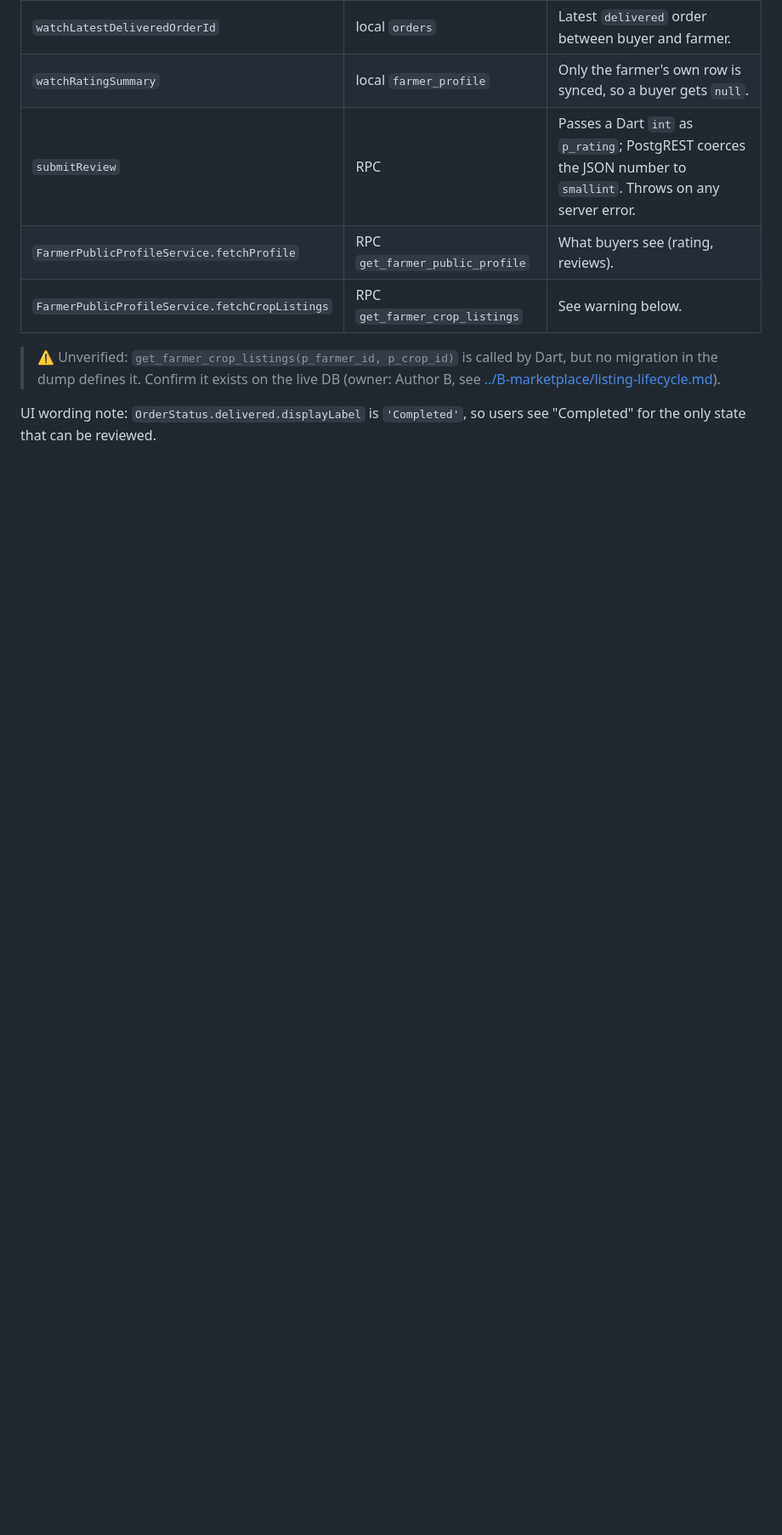
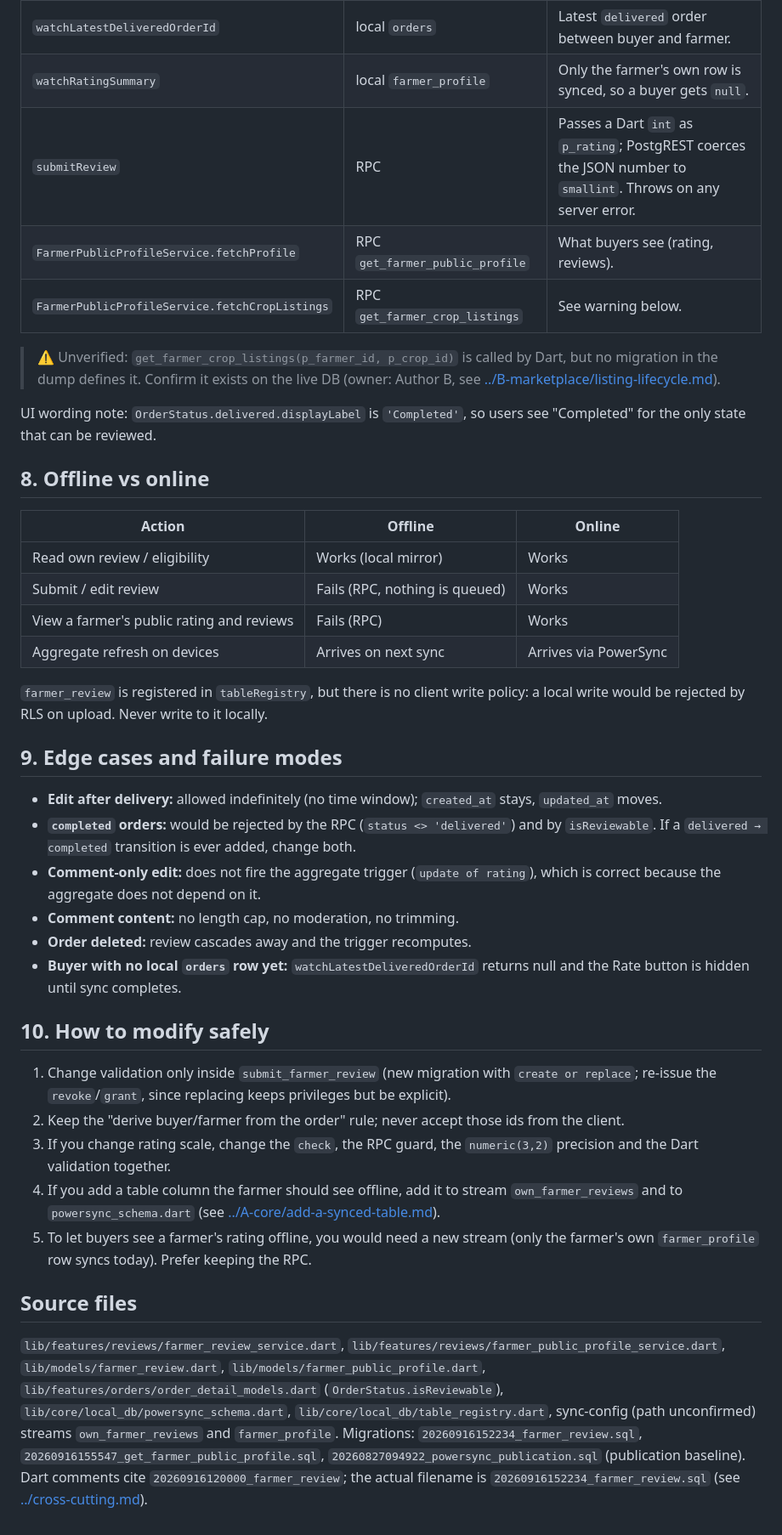
Before and after one commit to PoshFarmers/GreenYield, a Markdown page: docs/C-orders-payments/reviews.md, the part around the change. Shown at 85% size. Drawn GitHub-style; blank space fills up the shorter version.

Commit message:
docs: update reviews rating and feedback mechanism

```diff
--- a/docs/C-orders-payments/reviews.md
+++ b/docs/C-orders-payments/reviews.md
@@ -106,3 +106,35 @@ Note the review table is public-read at the SQL level, while the local mirror on
 > ⚠ Unverified: `get_farmer_crop_listings(p_farmer_id, p_crop_id)` is called by Dart, but no migration in the dump defines it. Confirm it exists on the live DB (owner: Author B, see [../B-marketplace/listing-lifecycle.md](../B-marketplace/listing-lifecycle.md)).
 
 UI wording note: `OrderStatus.delivered.displayLabel` is `'Completed'`, so users see "Completed" for the only state that can be reviewed.
+
+## 8. Offline vs online
+
+| Action | Offline | Online |
+|---|---|---|
+| Read own review / eligibility | Works (local mirror) | Works |
+| Submit / edit review | Fails (RPC, nothing is queued) | Works |
+| View a farmer's public rating and reviews | Fails (RPC) | Works |
+| Aggregate refresh on devices | Arrives on next sync | Arrives via PowerSync |
+
+`farmer_review` is registered in `tableRegistry`, but there is no client write policy: a local write would be rejected by RLS on upload. Never write to it locally.
+
+## 9. Edge cases and failure modes
+
+- **Edit after delivery:** allowed indefinitely (no time window); `created_at` stays, `updated_at` moves.
+- **`completed` orders:** would be rejected by the RPC (`status <> 'delivered'`) and by `isReviewable`. If a `delivered → completed` transition is ever added, change both.
+- **Comment-only edit:** does not fire the aggregate trigger (`update of rating`), which is correct because the aggregate does not depend on it.
+- **Comment content:** no length cap, no moderation, no trimming.
+- **Order deleted:** review cascades away and the trigger recomputes.
+- **Buyer with no local `orders` row yet:** `watchLatestDeliveredOrderId` returns null and the Rate button is hidden until sync completes.
+
+## 10. How to modify safely
+
+1. Change validation only inside `submit_farmer_review` (new migration with `create or replace`; re-issue the `revoke`/`grant`, since replacing keeps privileges but be explicit).
+2. Keep the "derive buyer/farmer from the order" rule; never accept those ids from the client.
+3. If you change rating scale, change the `check`, the RPC guard, the `numeric(3,2)` precision and the Dart validation together.
+4. If you add a table column the farmer should see offline, add it to stream `own_farmer_reviews` and to `powersync_schema.dart` (see [../A-core/add-a-synced-table.md](../A-core/add-a-synced-table.md)).
+5. To let buyers see a farmer's rating offline, you would need a new stream (only the farmer's own `farmer_profile` row syncs today). Prefer keeping the RPC.
+
+## Source files
+
+`lib/features/reviews/farmer_review_service.dart`, `lib/features/reviews/farmer_public_profile_service.dart`, `lib/models/farmer_review.dart`, `lib/models/farmer_public_profile.dart`, `lib/features/orders/order_detail_models.dart` (`OrderStatus.isReviewable`), `lib/core/local_db/powersync_schema.dart`, `lib/core/local_db/table_registry.dart`, sync-config (path unconfirmed) streams `own_farmer_reviews` and `farmer_profile`. Migrations: `20260916152234_farmer_review.sql`, `20260916155547_get_farmer_public_profile.sql`, `20260827094922_powersync_publication.sql` (publication baseline). Dart comments cite `20260916120000_farmer_review`; the actual filename is `20260916152234_farmer_review.sql` (see [../cross-cutting.md](../cross-cutting.md)).
```
